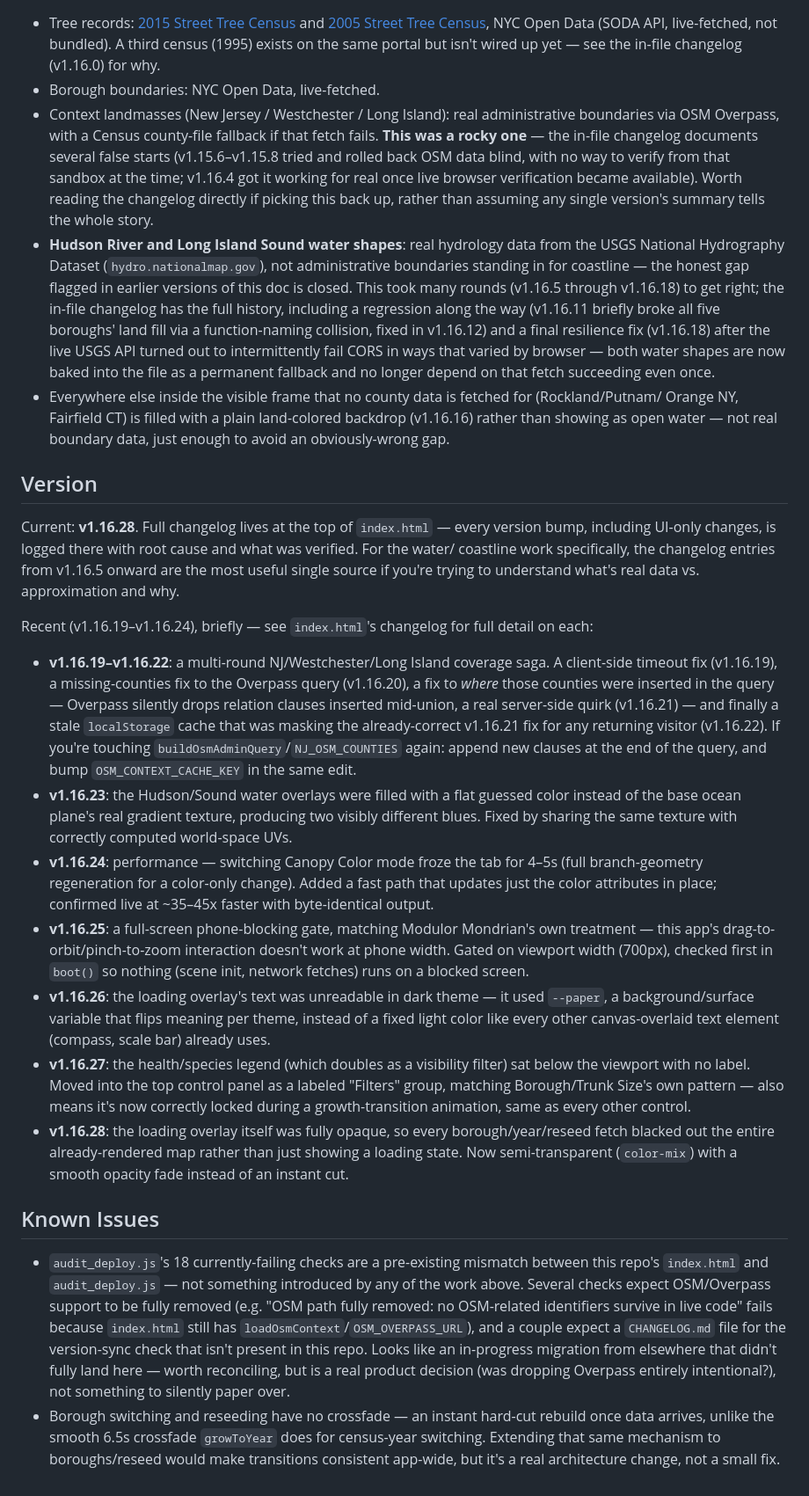
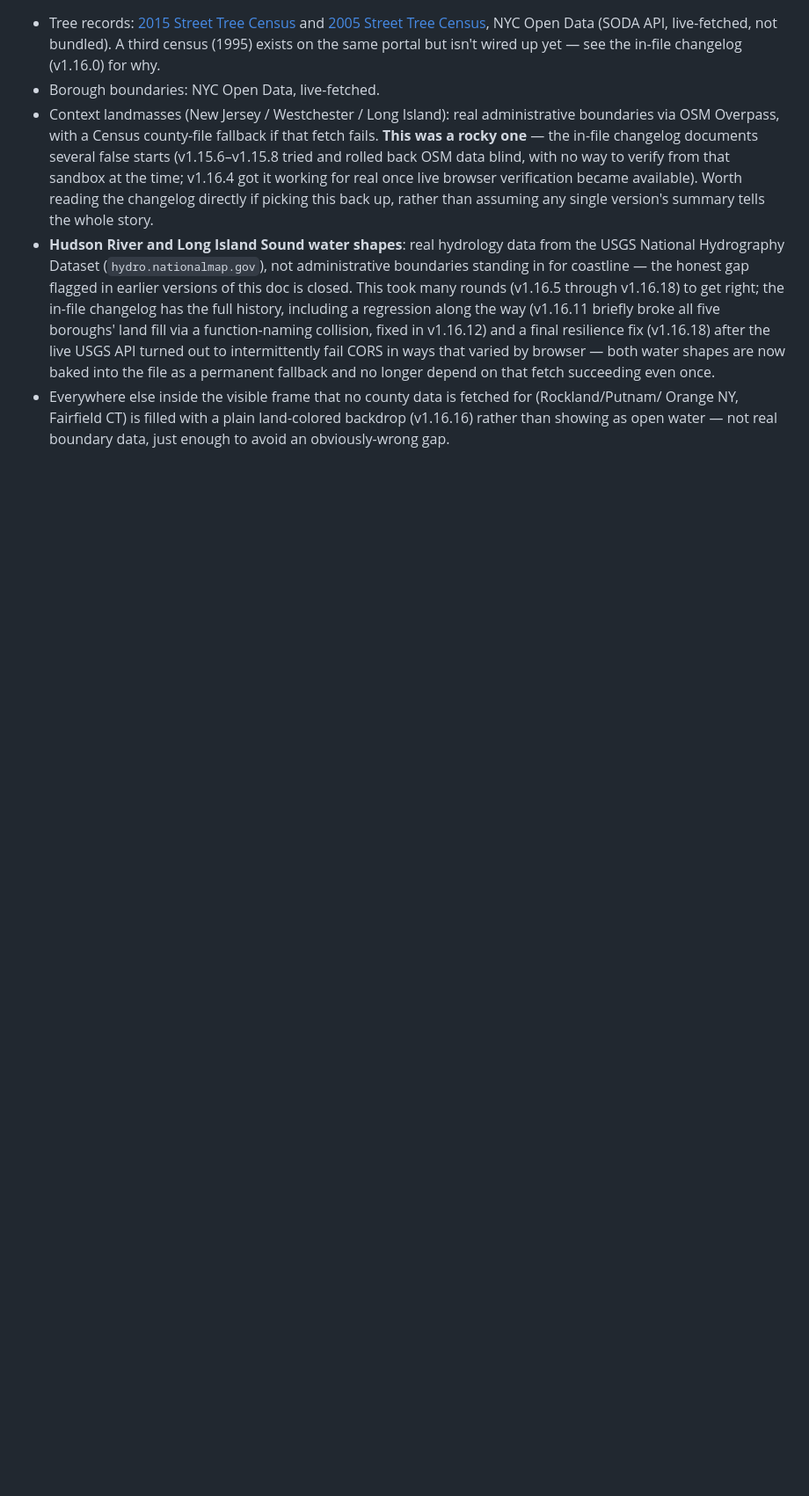
Before and after one commit to JoeK212/NYCTreeDataVisualization, a Markdown page: README.md, the part around the change. Shown at 88% size. Drawn GitHub-style; blank space fills up the shorter version.

Commit message:
Remove version history and known issues from README
Removed version history and known issues sections from README.

```diff
--- a/README.md
+++ b/README.md
@@ -57,54 +57,3 @@ Before every push: `node audit_deploy.js` locally, confirm it's clean.
 - Everywhere else inside the visible frame that no county data is fetched for (Rockland/Putnam/
   Orange NY, Fairfield CT) is filled with a plain land-colored backdrop (v1.16.16) rather than
   showing as open water — not real boundary data, just enough to avoid an obviously-wrong gap.
-
-## Version
-
-Current: **v1.16.28**. Full changelog lives at the top of `index.html` — every version bump,
-including UI-only changes, is logged there with root cause and what was verified. For the water/
-coastline work specifically, the changelog entries from v1.16.5 onward are the most useful single
-source if you're trying to understand what's real data vs. approximation and why.
-
-Recent (v1.16.19–v1.16.24), briefly — see `index.html`'s changelog for full detail on each:
-
-- **v1.16.19–v1.16.22**: a multi-round NJ/Westchester/Long Island coverage saga. A client-side
-  timeout fix (v1.16.19), a missing-counties fix to the Overpass query (v1.16.20), a fix to *where*
-  those counties were inserted in the query — Overpass silently drops relation clauses inserted
-  mid-union, a real server-side quirk (v1.16.21) — and finally a stale `localStorage` cache that was
-  masking the already-correct v1.16.21 fix for any returning visitor (v1.16.22). If you're touching
-  `buildOsmAdminQuery`/`NJ_OSM_COUNTIES` again: append new clauses at the end of the query, and bump
-  `OSM_CONTEXT_CACHE_KEY` in the same edit.
-- **v1.16.23**: the Hudson/Sound water overlays were filled with a flat guessed color instead of the
-  base ocean plane's real gradient texture, producing two visibly different blues. Fixed by sharing
-  the same texture with correctly computed world-space UVs.
-- **v1.16.24**: performance — switching Canopy Color mode froze the tab for 4–5s (full branch-geometry
-  regeneration for a color-only change). Added a fast path that updates just the color attributes in
-  place; confirmed live at ~35–45x faster with byte-identical output.
-- **v1.16.25**: a full-screen phone-blocking gate, matching Modulor Mondrian's own treatment — this
-  app's drag-to-orbit/pinch-to-zoom interaction doesn't work at phone width. Gated on viewport width
-  (700px), checked first in `boot()` so nothing (scene init, network fetches) runs on a blocked screen.
-- **v1.16.26**: the loading overlay's text was unreadable in dark theme — it used `--paper`, a
-  background/surface variable that flips meaning per theme, instead of a fixed light color like every
-  other canvas-overlaid text element (compass, scale bar) already uses.
-- **v1.16.27**: the health/species legend (which doubles as a visibility filter) sat below the
-  viewport with no label. Moved into the top control panel as a labeled "Filters" group, matching
-  Borough/Trunk Size's own pattern — also means it's now correctly locked during a growth-transition
-  animation, same as every other control.
-- **v1.16.28**: the loading overlay itself was fully opaque, so every borough/year/reseed fetch
-  blacked out the entire already-rendered map rather than just showing a loading state. Now
-  semi-transparent (`color-mix`) with a smooth opacity fade instead of an instant cut.
-
-## Known Issues
-
-- `audit_deploy.js`'s 18 currently-failing checks are a pre-existing mismatch between this repo's
-  `index.html` and `audit_deploy.js` — not something introduced by any of the work above. Several
-  checks expect OSM/Overpass support to be fully removed (e.g. "OSM path fully removed: no
-  OSM-related identifiers survive in live code" fails because `index.html` still has
-  `loadOsmContext`/`OSM_OVERPASS_URL`), and a couple expect a `CHANGELOG.md` file for the version-sync
-  check that isn't present in this repo. Looks like an in-progress migration from elsewhere that
-  didn't fully land here — worth reconciling, but is a real product decision (was dropping Overpass
-  entirely intentional?), not something to silently paper over.
-- Borough switching and reseeding have no crossfade — an instant hard-cut rebuild once data arrives,
-  unlike the smooth 6.5s crossfade `growToYear` does for census-year switching. Extending that same
-  mechanism to boroughs/reseed would make transitions consistent app-wide, but it's a real
-  architecture change, not a small fix.
```
